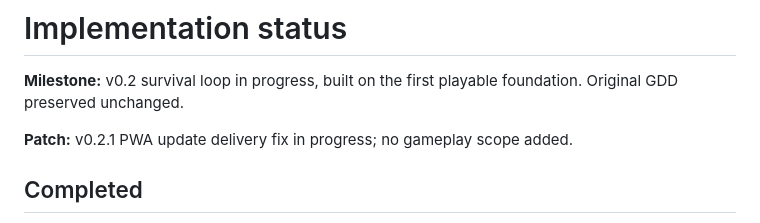
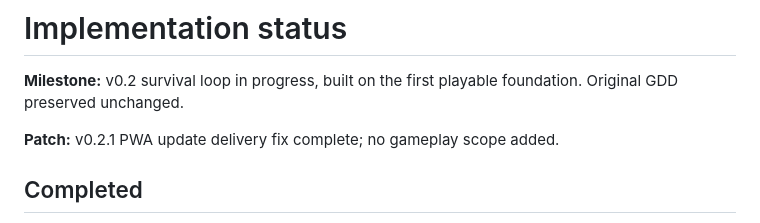
Before and after one commit to SNeil-Tas/hearthfield, a Markdown page: IMPLEMENTATION_STATUS.md, the part around the change. Rendered like a GitHub page.

```diff
--- a/IMPLEMENTATION_STATUS.md
+++ b/IMPLEMENTATION_STATUS.md
@@ -2,7 +2,7 @@
 
 **Milestone:** v0.2 survival loop in progress, built on the first playable foundation. Original GDD preserved unchanged.
 
-**Patch:** v0.2.1 PWA update delivery fix in progress; no gameplay scope added.
+**Patch:** v0.2.1 PWA update delivery fix complete; no gameplay scope added.
 
 ## Completed
 
```
Also changed, not shown: docs/VERIFICATION.md (+2 -0 lines).
